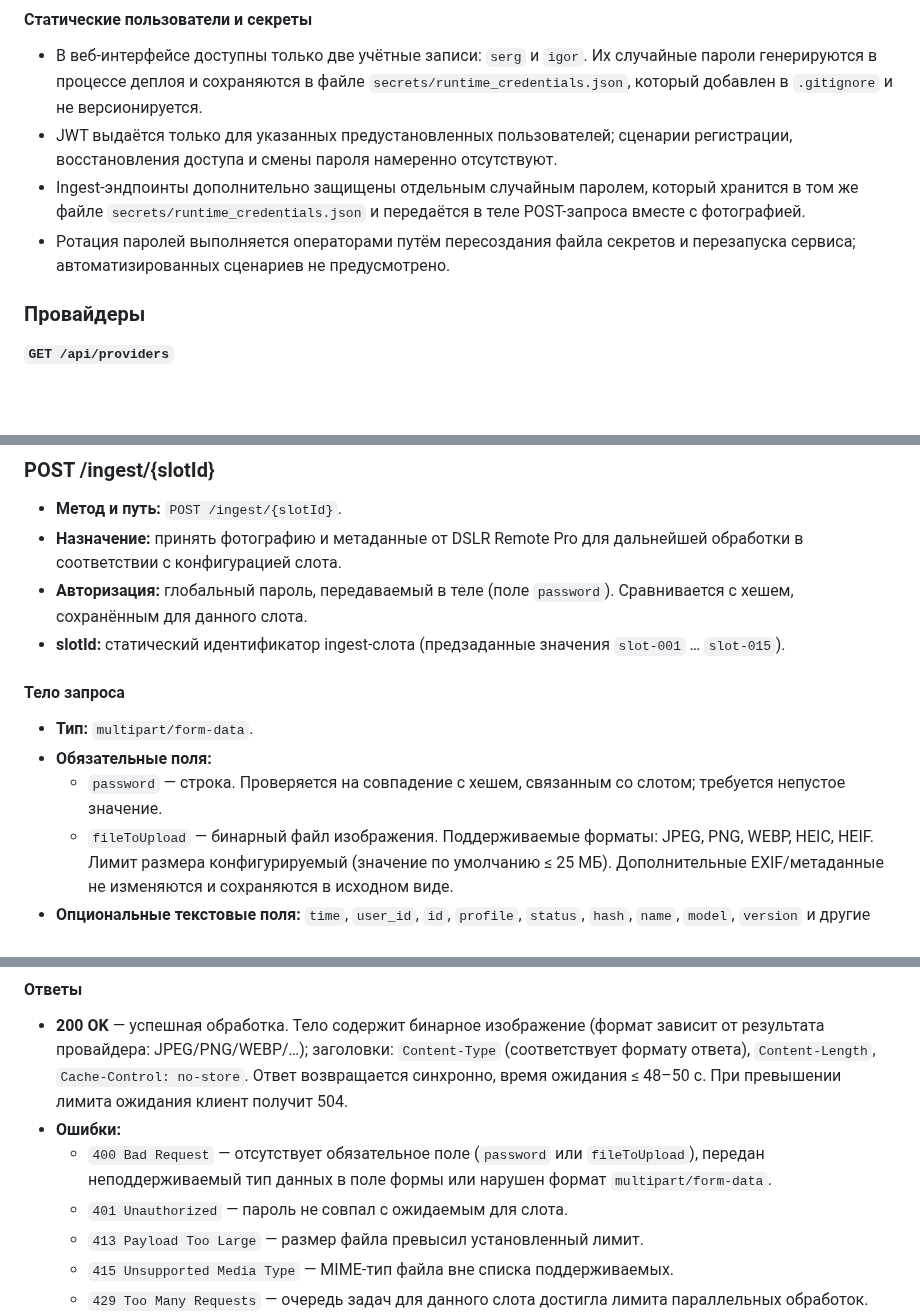
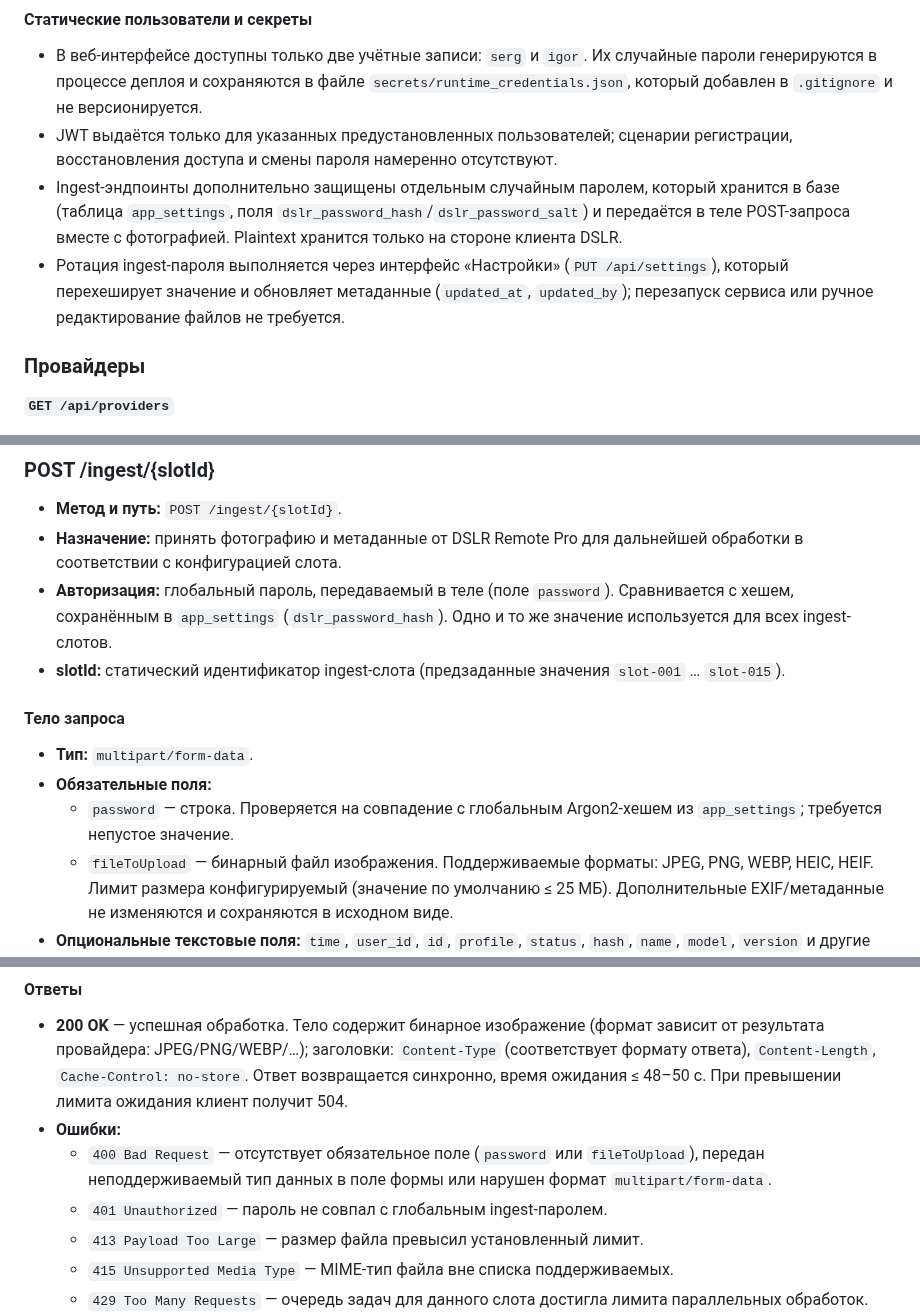
Before and after one commit to nicelight/PhotoChanger_25, a Markdown page: Docs/brief.md, 3 parts joined by grey strips. Drawn GitHub-style; blank space fills up the shorter version.

Commit message:
Align ingest password storage flow

```diff
--- a/Docs/brief.md
+++ b/Docs/brief.md
@@ -652,9 +652,8 @@ API для взаимодействия с веб-интерфейсом пос
   сохраняются в файле `secrets/runtime_credentials.json`, который добавлен в `.gitignore` и не версионируется.
 - JWT выдаётся только для указанных предустановленных пользователей; сценарии регистрации, восстановления доступа и смены пароля
   намеренно отсутствуют.
-- Ingest-эндпоинты дополнительно защищены отдельным случайным паролем, который хранится в том же файле `secrets/runtime_credentials.json`
-  и передаётся в теле POST-запроса вместе с фотографией.
-- Ротация паролей выполняется операторами путём пересоздания файла секретов и перезапуска сервиса; автоматизированных сценариев не предусмотрено.
+- Ingest-эндпоинты дополнительно защищены отдельным случайным паролем, который хранится в базе (таблица `app_settings`, поля `dslr_password_hash`/`dslr_password_salt`) и передаётся в теле POST-запроса вместе с фотографией. Plaintext хранится только на стороне клиента DSLR.
+- Ротация ingest-пароля выполняется через интерфейс «Настройки» (`PUT /api/settings`), который перехеширует значение и обновляет метаданные (`updated_at`, `updated_by`); перезапуск сервиса или ручное редактирование файлов не требуется.
 
 ### Провайдеры
 **`GET /api/providers`**
@@ -836,13 +835,13 @@ API для взаимодействия с веб-интерфейсом пос
 ### POST /ingest/{slotId}
 - **Метод и путь:** `POST /ingest/{slotId}`.
 - **Назначение:** принять фотографию и метаданные от DSLR Remote Pro для дальнейшей обработки в соответствии с конфигурацией слота.
-- **Авторизация:** глобальный пароль, передаваемый в теле (поле `password`). Сравнивается с хешем, сохранённым для данного слота.
+- **Авторизация:** глобальный пароль, передаваемый в теле (поле `password`). Сравнивается с хешем, сохранённым в `app_settings` (`dslr_password_hash`). Одно и то же значение используется для всех ingest-слотов.
 - **slotId:** статический идентификатор ingest-слота (предзаданные значения `slot-001` … `slot-015`).
 
 #### Тело запроса
 - **Тип:** `multipart/form-data`.
 - **Обязательные поля:**
-  - `password` — строка. Проверяется на совпадение с хешем, связанным со слотом; требуется непустое значение.
+  - `password` — строка. Проверяется на совпадение с глобальным Argon2-хешем из `app_settings`; требуется непустое значение.
   - `fileToUpload` — бинарный файл изображения. Поддерживаемые форматы: JPEG, PNG, WEBP, HEIC, HEIF. Лимит размера конфигурируемый (значение по умолчанию ≤ 25 МБ). Дополнительные EXIF/метаданные не изменяются и сохраняются в исходном виде.
 - **Опциональные текстовые поля:** `time`, `user_id`, `id`, `profile`, `status`, `hash`, `name`, `model`, `version` и другие возможные поля DSLR Remote Pro. Все они обрабатываются как best-effort метаданные: не валидируются, сохраняются как есть (например, в metadata задачи или логах) и не влияют на принятие решения.
 - **Неизвестные поля:** любые дополнительные ключи допустимы, система не ограничивает их список и не пытается валидировать содержимое.
@@ -852,7 +851,7 @@ API для взаимодействия с веб-интерфейсом пос
 - **200 OK** — успешная обработка. Тело содержит бинарное изображение (формат зависит от результата провайдера: JPEG/PNG/WEBP/…); заголовки: `Content-Type` (соответствует формату ответа), `Content-Length`, `Cache-Control: no-store`. Ответ возвращается синхронно, время ожидания ≤ 48–50 с. При превышении лимита ожидания клиент получит 504.
 - **Ошибки:**
   - `400 Bad Request` — отсутствует обязательное поле (`password` или `fileToUpload`), передан неподдерживаемый тип данных в поле формы или нарушен формат `multipart/form-data`.
-  - `401 Unauthorized` — пароль не совпал с ожидаемым для слота.
+  - `401 Unauthorized` — пароль не совпал с глобальным ingest-паролем.
   - `413 Payload Too Large` — размер файла превысил установленный лимит.
   - `415 Unsupported Media Type` — MIME-тип файла вне списка поддерживаемых.
   - `429 Too Many Requests` — очередь задач для данного слота достигла лимита параллельных обработок.
```
